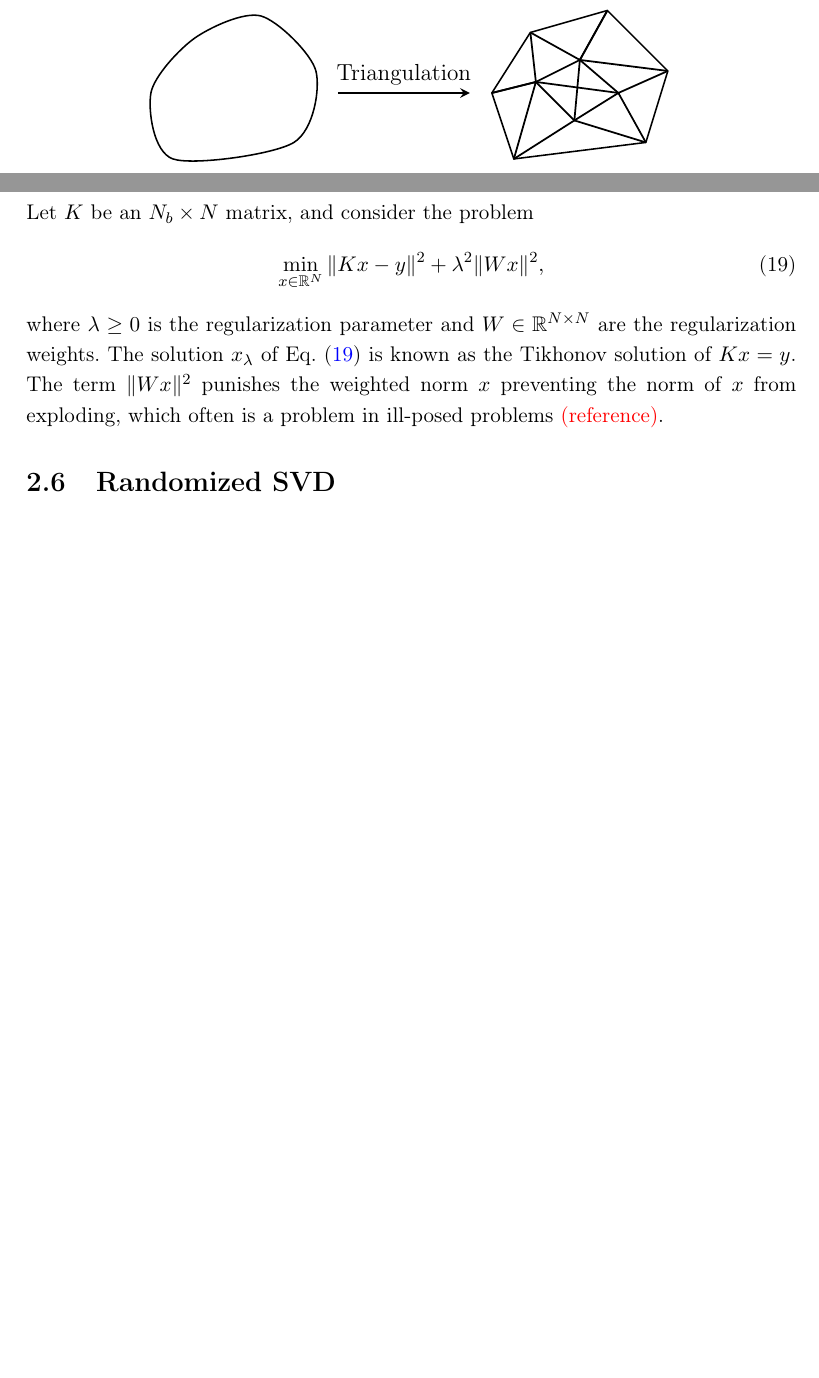
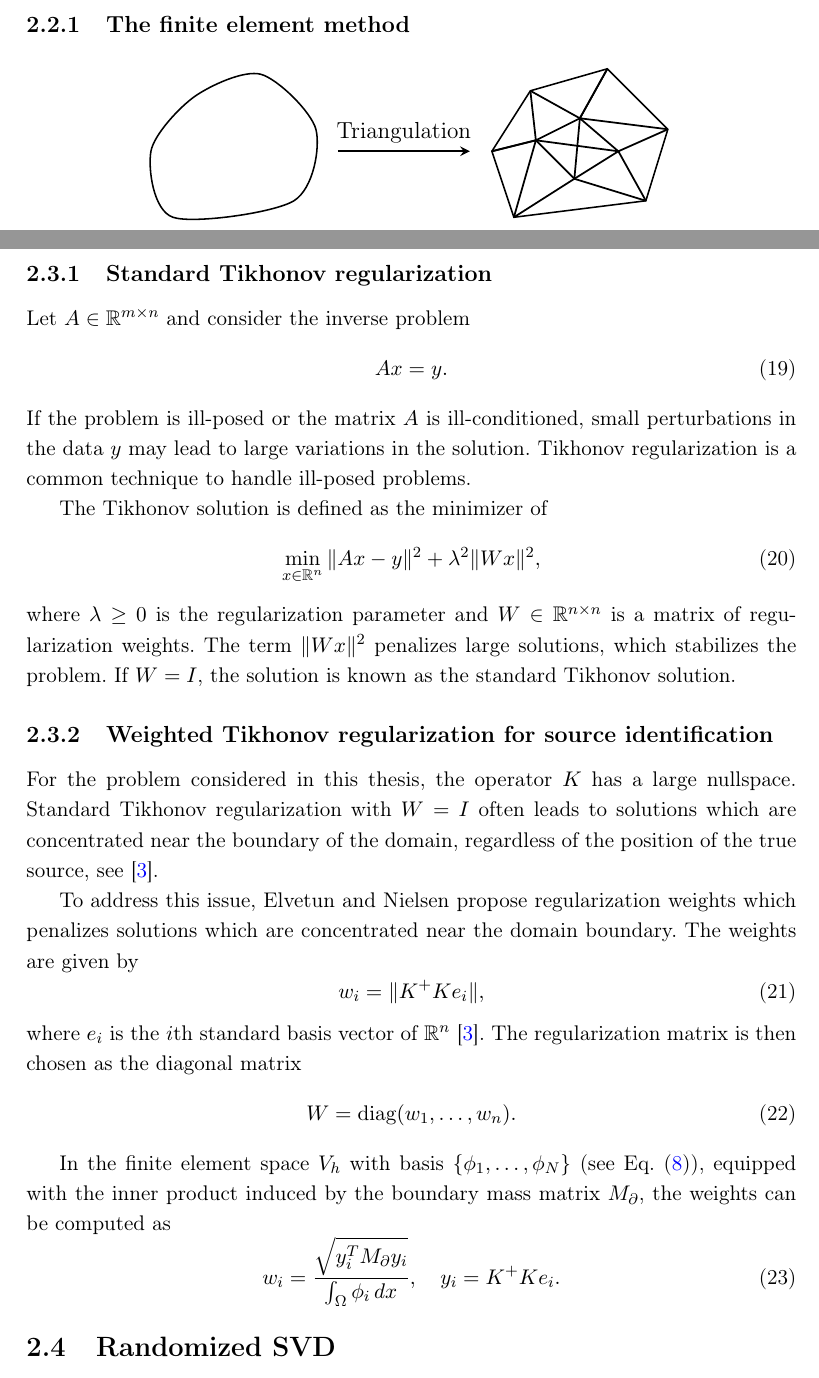
Before and after one commit to EliasSev/masters-thesis, a LaTeX thesis (thesis/main.tex, which reads thesis/sections/mathematical_background.tex): two parts of pages 13 and 15 of 31 before the commit and two parts of pages 13 and 15 of 32 after it, joined at a grey line, cut at the place of the change, the shorter picture padded with empty space. Compiled offline with pdfLaTeX.

Commit message:
Mathematical Background: add new sections

```diff
--- a/thesis/sections/mathematical_background.tex
+++ b/thesis/sections/mathematical_background.tex
@@ -38,8 +38,8 @@ The associated inverse problem can now be formulated as follows: given boundary
 \end{equation}
 In order to solve such a problem computationally, the problem must be discretized. In this thesis, the discretization is done using the finite element method (FEM), described in the following sections.
 
-
-\subsection{The finite element method}
+\subsection{Finite element discretization}
+\subsubsection{The finite element method}
 \input{figures/triangulation.tex}
 Consider the PDE in Eq.~\eqref{eq:pde}. Multiplying the equation by a test function $v \in H^1(\Omega)$, integrating over $\Omega$, and applying Green's identity yields the weak formulation: find $u \in H^1(\Omega)$ such that
 \begin{equation}\label{eq:variational_formulation}
@@ -140,16 +140,44 @@ where $M_\partial$ denotes the boundary mass matrix, see Appendix~\ref{appendix
 
 %In practice, this system is often **ill-posed** due to the large null space of $K$ and the accumulation of numerical errors in $A^{-1}$. As a result, naive solutions of Eq.~\eqref{eq:inverse_problem} are highly sensitive to noise in $\v y$, motivating the need for regularization techniques. In the following section, we discuss classical Tikhonov regularization and introduce the weighted approach that will be explored in this thesis.
 
+\subsection{Tikhonov regularization}
 
-\subsection{Tikhonov regularization}
-% Introduce general min problem, and normal equation.
-% Then introduce Tikhonov
-% Then introduce general Tikhonov
-Let $K$ be an $N_b \times N$ matrix, and consider the problem
+\subsubsection{Standard Tikhonov regularization}
+
+Let $A \in \mathbb{R}^{m \times n}$ and consider the inverse problem
+\begin{equation}
+    Ax = y.
+\end{equation}
+If the problem is ill-posed or the matrix $A$ is ill-conditioned, small perturbations in the data $y$ may lead to large variations in the solution. Tikhonov regularization is a common technique to handle ill-posed problems.
+
+The Tikhonov solution is defined as the minimizer of
 \begin{equation}\label{eq:tikhonov}
-    \min_{x \in \mathbb R^N} \| K x - y \|^2 + \lambda^2 \| W x \|^2,
+    \min_{x \in \mathbb{R}^n}
+    \|Ax - y\|^2 + \lambda^2 \|Wx\|^2,
 \end{equation}
-where $\lambda \ge 0$ is the regularization parameter and $W \in \mathbb{R}^{N \times N}$ are the regularization weights. The solution $x_\lambda$ of Eq.~\eqref{eq:tikhonov} is known as the Tikhonov solution of $K x = y$. The term $\| W x \|^2$ punishes the weighted norm $x$ preventing the norm of $x$ from exploding, which often is a problem in ill-posed problems \textcolor{red}{(reference)}.
+where $\lambda \ge 0$ is the regularization parameter and $W \in \mathbb{R}^{n \times n}$ is a matrix of regularization weights. The term $\|Wx\|^2$ penalizes large solutions, which stabilizes the problem. If $W = I$, the solution is known as the standard Tikhonov solution.
+
+
+\subsubsection{Weighted Tikhonov regularization for source identification}
+For the problem considered in this thesis, the operator $K$ has a large nullspace. Standard Tikhonov regularization with $W = I$ often leads to solutions which are concentrated  near the boundary of the domain, regardless of the position of the true source, see \cite{elvetun_regularization_2020}.
+
+To address this issue, Elvetun and Nielsen propose regularization weights which penalizes solutions which are concentrated near the domain boundary. The weights are given by
+\begin{equation}
+    w_i = \|K^+ K e_i\|,
+\end{equation}
+where $e_i$ is the $i$th standard basis vector of $\mathbb{R}^n$ \cite{elvetun_regularization_2020}. The regularization matrix is then chosen as the diagonal matrix
+\begin{equation}
+    W = \operatorname{diag}(w_1, \dots, w_n).
+\end{equation}
+
+In the finite element space $V_h$ with basis $\{\phi_1, \dots, \phi_N\}$ (see Eq.~\eqref{eq:fem_space}), equipped with the inner product
+induced by the boundary mass matrix $M_\partial$, the weights can be computed as
+\begin{equation}\label{eq:weights_fem}
+    w_i =
+    \frac{\sqrt{y_i^T M_\partial y_i}}{\int_\Omega \phi_i \, dx},
+    \quad
+    y_i = K^+ K e_i.
+\end{equation}
 
 
 \subsection{Randomized SVD}
```
Also changed, not shown: thesis/sections/mathematical_background.tex (4 more changed lines).
